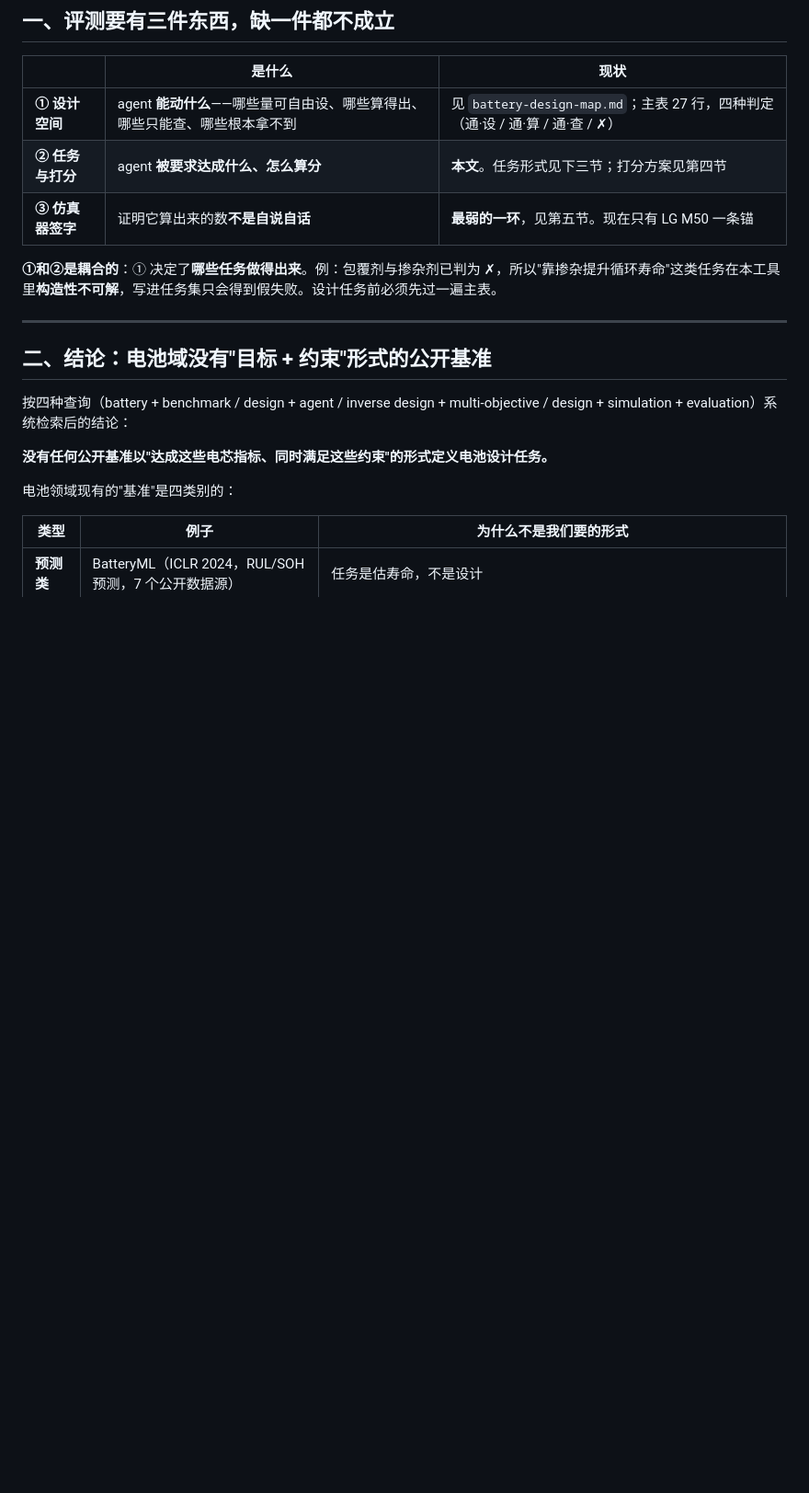
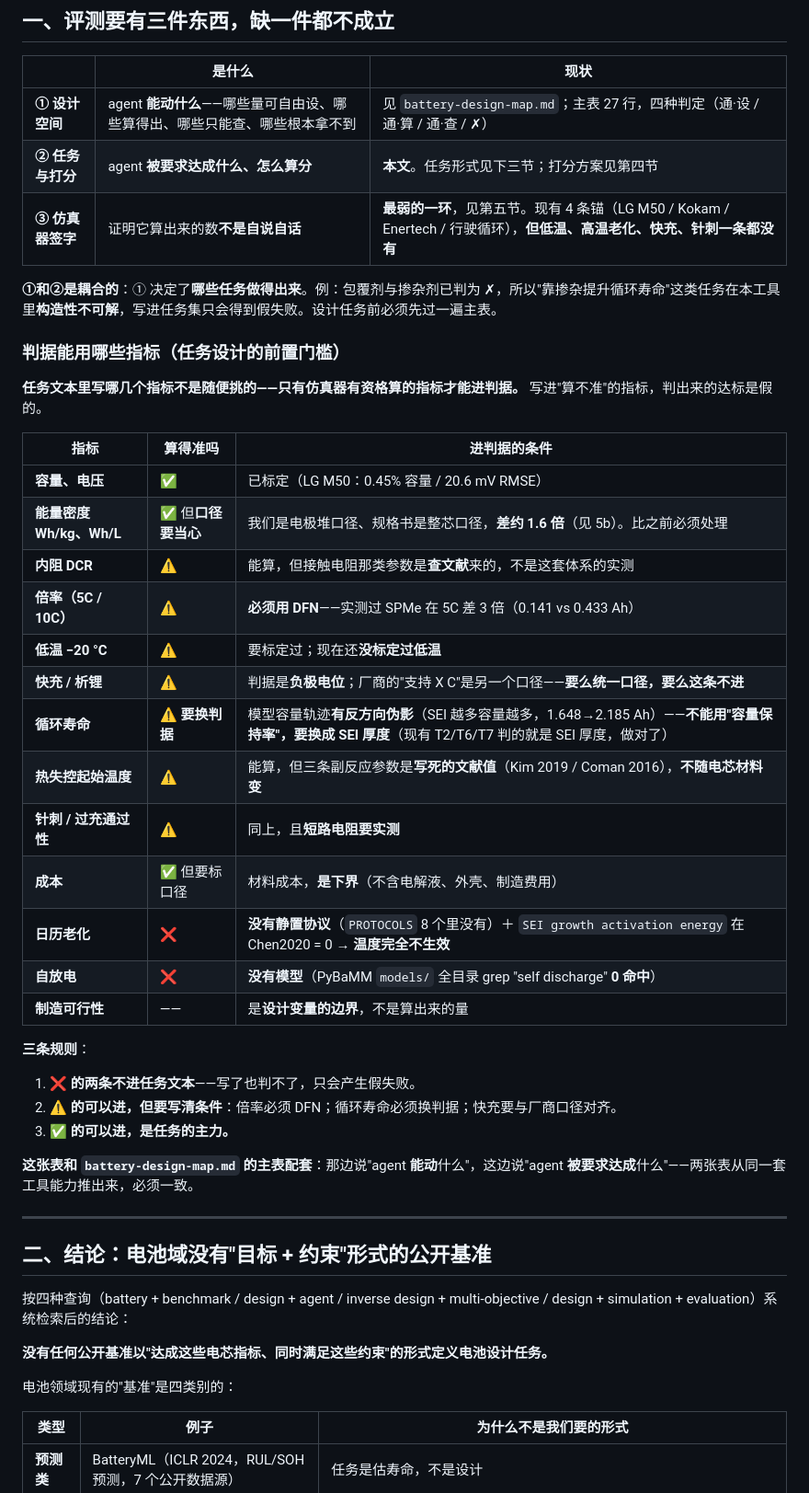
Before and after one commit to wangyuanxty/BatteryDesignAgent, a Markdown page: docs/experiment-design-v2.md, the part around one of its changes. Shown at 92% size. Drawn GitHub-style; blank space fills up the shorter version.

```diff
--- a/docs/experiment-design-v2.md
+++ b/docs/experiment-design-v2.md
@@ -12,9 +12,37 @@
 |---|---|---|
 | **① 设计空间** | agent **能动什么**——哪些量可自由设、哪些算得出、哪些只能查、哪些根本拿不到 | 见 `battery-design-map.md`；主表 27 行，四种判定（通·设 / 通·算 / 通·查 / ✗） |
 | **② 任务与打分** | agent **被要求达成什么、怎么算分** | **本文**。任务形式见下三节；打分方案见第四节 |
-| **③ 仿真器签字** | 证明它算出来的数**不是自说自话** | **最弱的一环**，见第五节。现在只有 LG M50 一条锚 |
+| **③ 仿真器签字** | 证明它算出来的数**不是自说自话** | **最弱的一环**，见第五节。现有 4 条锚（LG M50 / Kokam / Enertech / 行驶循环），**但低温、高温老化、快充、针刺一条都没有** |
 
 **①和②是耦合的**：① 决定了**哪些任务做得出来**。例：包覆剂与掺杂剂已判为 ✗，所以"靠掺杂提升循环寿命"这类任务在本工具里**构造性不可解**，写进任务集只会得到假失败。设计任务前必须先过一遍主表。
+
+### 判据能用哪些指标（任务设计的前置门槛）
+
+**任务文本里写哪几个指标不是随便挑的——只有仿真器有资格算的指标才能进判据。** 写进"算不准"的指标，判出来的达标是假的。
+
+| 指标 | 算得准吗 | 进判据的条件 |
+|---|---|---|
+| **容量、电压** | ✅ | 已标定（LG M50：0.45% 容量 / 20.6 mV RMSE） |
+| **能量密度 Wh/kg、Wh/L** | ✅ 但**口径要当心** | 我们是电极堆口径、规格书是整芯口径，**差约 1.6 倍**（见 5b）。比之前必须处理 |
+| **内阻 DCR** | ⚠️ | 能算，但接触电阻那类参数是**查文献**来的，不是这套体系的实测 |
+| **倍率（5C / 10C）** | ⚠️ | **必须用 DFN**——实测过 SPMe 在 5C 差 3 倍（0.141 vs 0.433 Ah） |
+| **低温 −20 °C** | ⚠️ | 要标定过；现在还**没标定过低温** |
+| **快充 / 析锂** | ⚠️ | 判据是**负极电位**；厂商的"支持 X C"是另一个口径——**要么统一口径，要么这条不进** |
+| **循环寿命** | ⚠️ **要换判据** | 模型容量轨迹**有反方向伪影**（SEI 越多容量越多，1.648→2.185 Ah）——**不能用"容量保持率"，要换成 SEI 厚度**（现有 T2/T6/T7 判的就是 SEI 厚度，做对了） |
+| **热失控起始温度** | ⚠️ | 能算，但三条副反应参数是**写死的文献值**（Kim 2019 / Coman 2016），**不随电芯材料变** |
+| **针刺 / 过充通过性** | ⚠️ | 同上，且**短路电阻要实测** |
+| **成本** | ✅ 但要标口径 | 材料成本，**是下界**（不含电解液、外壳、制造费用） |
+| **日历老化** | ❌ | **没有静置协议**（`PROTOCOLS` 8 个里没有）＋ `SEI growth activation energy` 在 Chen2020 = 0 → **温度完全不生效** |
+| **自放电** | ❌ | **没有模型**（PyBaMM `models/` 全目录 grep "self discharge" **0 命中**） |
+| **制造可行性** | —— | 是**设计变量的边界**，不是算出来的量 |
+
+**三条规则**：
+
+1. **❌ 的两条不进任务文本**——写了也判不了，只会产生假失败。
+2. **⚠️ 的可以进，但要写清条件**：倍率必须 DFN；循环寿命必须换判据；快充要与厂商口径对齐。
+3. **✅ 的可以进，是任务的主力。**
+
+**这张表和 `battery-design-map.md` 的主表配套**：那边说"agent **能动**什么"，这边说"agent **被要求达成**什么"——两张表从同一套工具能力推出来，必须一致。
 
 ---
 
```
Also changed, not shown: other parts of docs/experiment-design-v2.md (+28 -7 lines).
